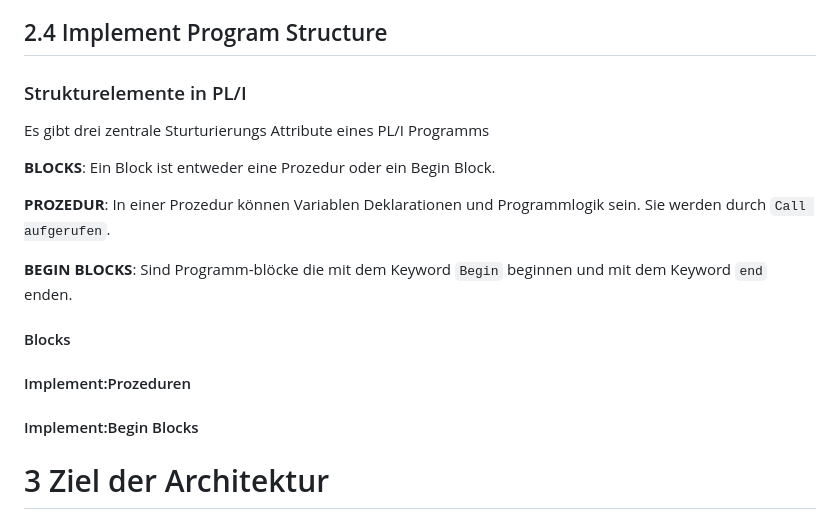
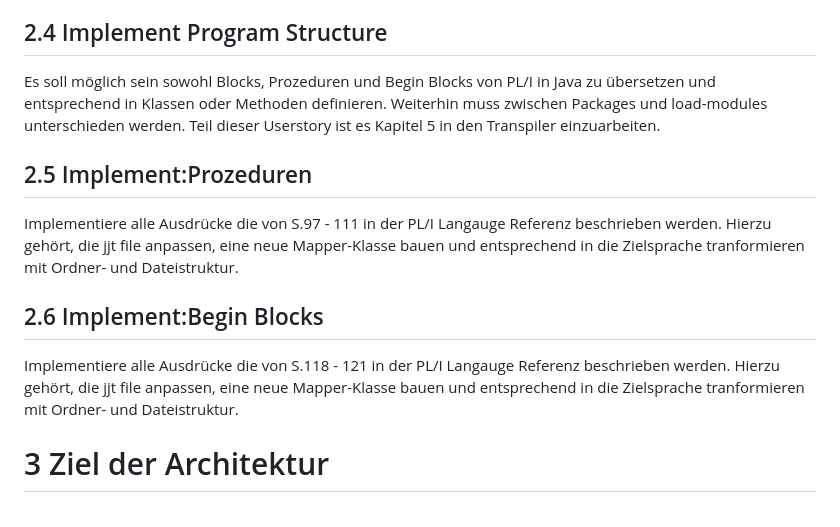
Before and after one commit to lhahner/aspekte-formale-uebersetzung-programmiersprachen, a Markdown page: README.md, the part around the change. Rendered like a GitHub page.

```diff
--- a/README.md
+++ b/README.md
@@ -80,18 +80,16 @@ Es sollen nahezu alle Tokens aus dem PL/I Handbuch von IBM abgedeckt werden.
 Hierzu sollten auch alle Symbole in der Symboltabelle erfasst werden. Eventuelle sollten die Symbole aus einer externen Art "Dictonary" Datei in den Hashtable geladen werden.
 
 ## 2.4 Implement Program Structure
-### Strukturelemente in PL/I
-Es gibt drei zentrale Sturturierungs Attribute eines PL/I Programms
+Es soll möglich sein sowohl Blocks, Prozeduren und Begin Blocks von PL/I in Java zu übersetzen und entsprechend in Klassen oder Methoden definieren.
+Weiterhin muss zwischen Packages und load-modules unterschieden werden. Teil dieser Userstory ist es Kapitel 5 in den Transpiler einzuarbeiten.
 
-**BLOCKS**: Ein Block ist entweder eine Prozedur oder ein Begin Block.
+## 2.5 Implement:Prozeduren
+Implementiere alle Ausdrücke die von S.97 - 111 in der PL/I Langauge Referenz beschrieben werden. Hierzu gehört, die jjt file anpassen, eine neue Mapper-Klasse bauen und
+entsprechend in die Zielsprache tranformieren mit Ordner- und Dateistruktur.
 
-**PROZEDUR**: In einer Prozedur können Variablen Deklarationen und Programmlogik sein. Sie werden durch `Call aufgerufen`.
-
-**BEGIN BLOCKS**: Sind Programm-blöcke die mit dem Keyword `Begin` beginnen und mit dem Keyword `end` enden.
-
-#### Blocks
-#### Implement:Prozeduren
-#### Implement:Begin Blocks
+## 2.6 Implement:Begin Blocks
+Implementiere alle Ausdrücke die von S.118 - 121 in der PL/I Langauge Referenz beschrieben werden. Hierzu gehört, die jjt file anpassen, eine neue Mapper-Klasse bauen und
+entsprechend in die Zielsprache tranformieren mit Ordner- und Dateistruktur.
 
 # 3 Ziel der Architektur
 ## 3.1 Perspektive des Entwicklers
```
